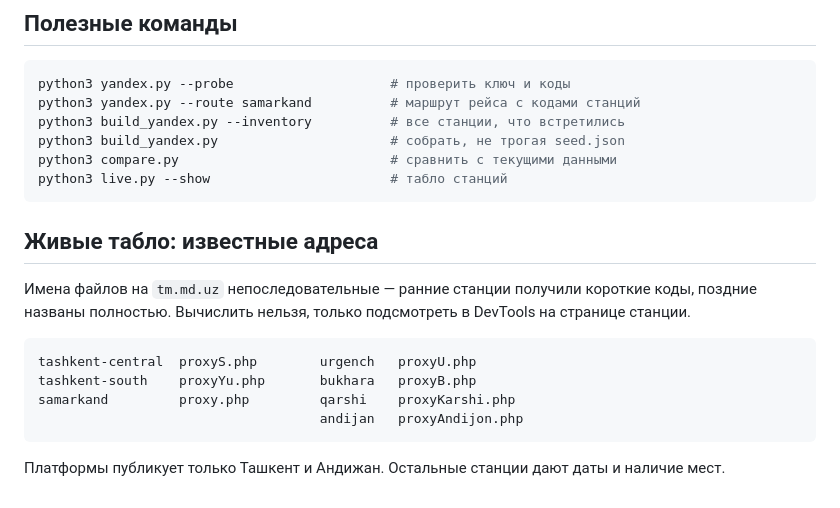
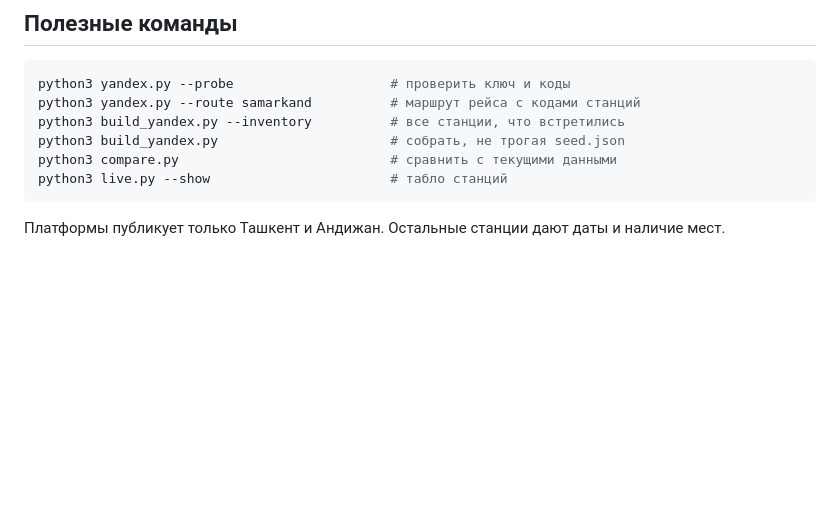
Before and after one commit to SeanKOFF/uz_rail_board, a Markdown page: README.md, the part around the change. Rendered like a GitHub page; blank space fills up the shorter version.

````diff
--- a/README.md
+++ b/README.md
@@ -115,16 +115,5 @@ python3 compare.py                           # сравнить с текущи
 python3 live.py --show                       # табло станций
 ```
 
-## Живые табло: известные адреса
-
-Имена файлов на `tm.md.uz` непоследовательные — ранние станции получили
-короткие коды, поздние названы полностью. Вычислить нельзя, только
-подсмотреть в DevTools на странице станции.
-
-    tashkent-central  proxyS.php        urgench   proxyU.php
-    tashkent-south    proxyYu.php       bukhara   proxyB.php
-    samarkand         proxy.php         qarshi    proxyKarshi.php
-                                        andijan   proxyAndijon.php
-
 Платформы публикует только Ташкент и Андижан. Остальные станции дают
 даты и наличие мест.
````
